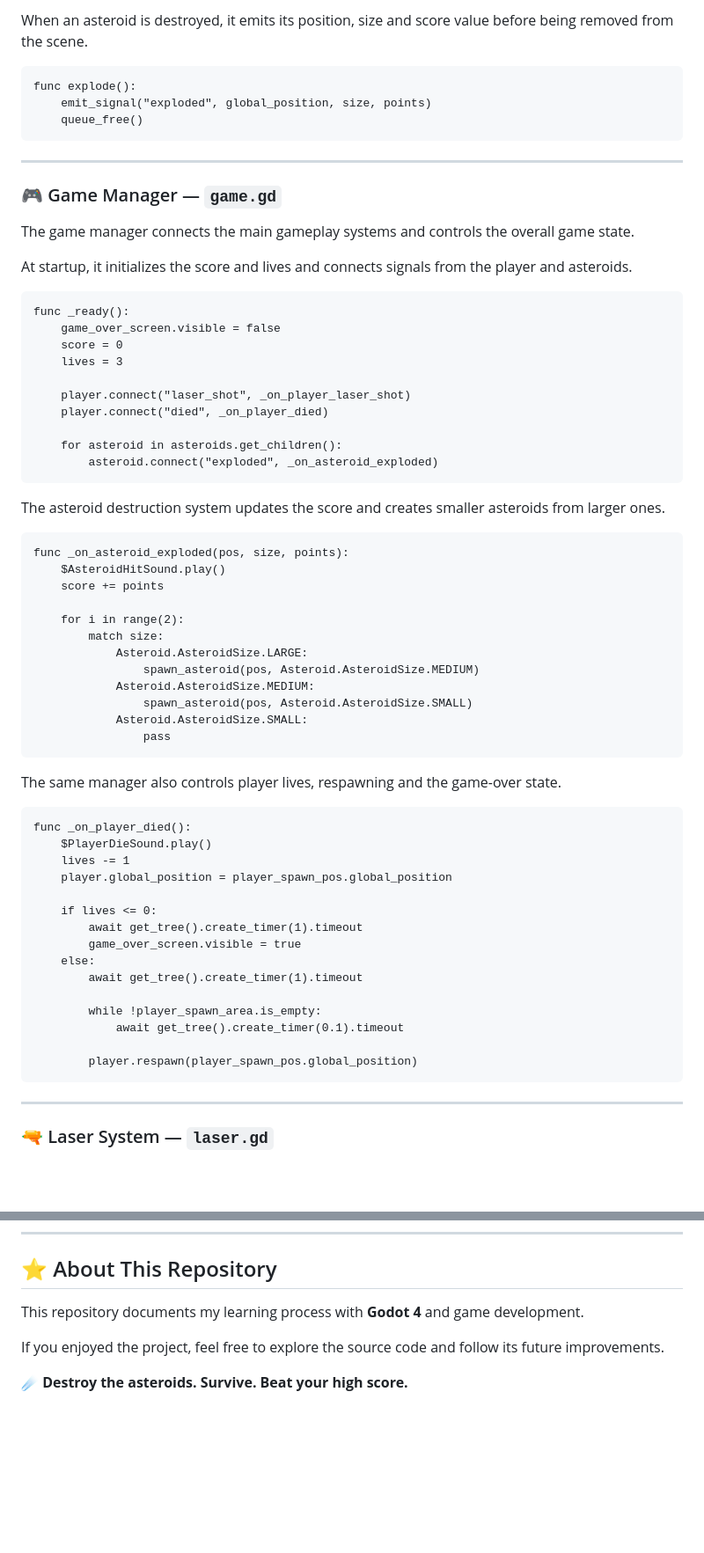
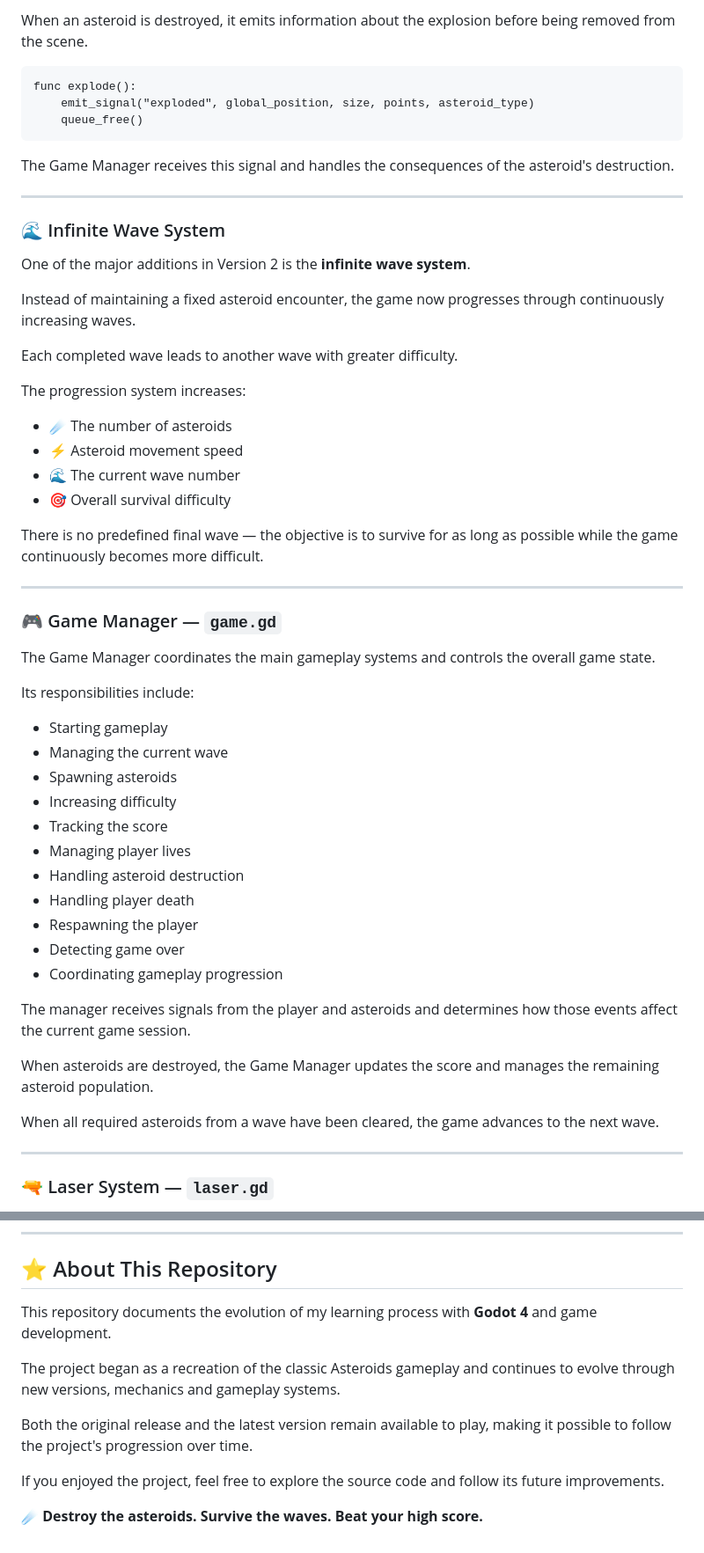
Before and after one commit to patrickgusmao10/asteroids-godot, a Markdown page: README.md, 2 parts joined by grey strips. Shown at 88% size. GitHub-like rendering; blank space fills up the shorter version.

Commit message:
Update README for Version 2

````diff
--- a/README.md
+++ b/README.md
@@ -106,69 +155,58 @@ var points: int:
 
-When an asteroid is destroyed, it emits its position, size and score value before being removed from the scene.
+When an asteroid is destroyed, it emits information about the explosion before being removed from the scene.
 
 ```gdscript
 func explode():
-    emit_signal("exploded", global_position, size, points)
+    emit_signal("exploded", global_position, size, points, asteroid_type)
     queue_free()
 ```
+
+The Game Manager receives this signal and handles the consequences of the asteroid's destruction.
+
+---
+
+### 🌊 Infinite Wave System
+
+One of the major additions in Version 2 is the **infinite wave system**.
+
+Instead of maintaining a fixed asteroid encounter, the game now progresses through continuously increasing waves.
+
+Each completed wave leads to another wave with greater difficulty.
+
+The progression system increases:
+
+- ☄️ The number of asteroids
+- ⚡ Asteroid movement speed
+- 🌊 The current wave number
+- 🎯 Overall survival difficulty
+
+There is no predefined final wave — the objective is to survive for as long as possible while the game continuously becomes more difficult.
 
 ---
 
 ### 🎮 Game Manager — `game.gd`
 
-The game manager connects the main gameplay systems and controls the overall game state.
+The Game Manager coordinates the main gameplay systems and controls the overall game state.
 
-At startup, it initializes the score and lives and connects signals from the player and asteroids.
+Its responsibilities include:
 
-```gdscript
-func _ready():
-    game_over_screen.visible = false
-    score = 0
-    lives = 3
+- Starting gameplay
+- Managing the current wave
+- Spawning asteroids
+- Increasing difficulty
+- Tracking the score
+- Managing player lives
+- Handling asteroid destruction
+- Handling player death
+- Respawning the player
+- Detecting game over
+- Coordinating gameplay progression
 
-    player.connect("laser_shot", _on_player_laser_shot)
-    player.connect("died", _on_player_died)
+The manager receives signals from the player and asteroids and determines how those events affect the current game session.
 
-    for asteroid in asteroids.get_children():
-        asteroid.connect("exploded", _on_asteroid_exploded)
-```
+When asteroids are destroyed, the Game Manager updates the score and manages the remaining asteroid population.
 
-The asteroid destruction system updates the score and creates smaller asteroids from larger ones.
-
-```gdscript
-func _on_asteroid_exploded(pos, size, points):
-    $AsteroidHitSound.play()
-    score += points
-
-    for i in range(2):
-        match size:
-            Asteroid.AsteroidSize.LARGE:
-                spawn_asteroid(pos, Asteroid.AsteroidSize.MEDIUM)
-            Asteroid.AsteroidSize.MEDIUM:
-                spawn_asteroid(pos, Asteroid.AsteroidSize.SMALL)
-            Asteroid.AsteroidSize.SMALL:
-                pass
-```
-
-The same manager also controls player lives, respawning and the game-over state.
-
-```gdscript
-func _on_player_died():
-    $PlayerDieSound.play()
-    lives -= 1
-    player.global_position = player_spawn_pos.global_position
-
-    if lives <= 0:
-        await get_tree().create_timer(1).timeout
-        game_over_screen.visible = true
-    else:
-        await get_tree().create_timer(1).timeout
-
-        while !player_spawn_area.is_empty:
-            await get_tree().create_timer(0.1).timeout
-
-        player.respawn(player_spawn_pos.global_position)
-```
+When all required asteroids from a wave have been cleared, the game advances to the next wave.
 
 ---
 
@@ -337,8 +473,12 @@ GitHub: **patrickgusmao10**
 
 ## ⭐ About This Repository
 
-This repository documents my learning process with **Godot 4** and game development.
+This repository documents the evolution of my learning process with **Godot 4** and game development.
+
+The project began as a recreation of the classic Asteroids gameplay and continues to evolve through new versions, mechanics and gameplay systems.
+
+Both the original release and the latest version remain available to play, making it possible to follow the project's progression over time.
 
 If you enjoyed the project, feel free to explore the source code and follow its future improvements.
 
-☄️ **Destroy the asteroids. Survive. Beat your high score.**
+☄️ **Destroy the asteroids. Survive the waves. Beat your high score.**
````
Also changed, not shown: other parts of README.md (+196 -49 lines).
